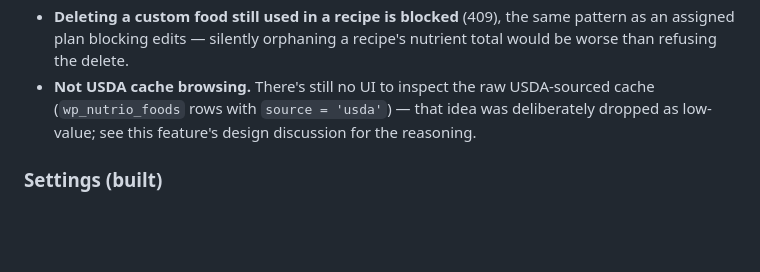
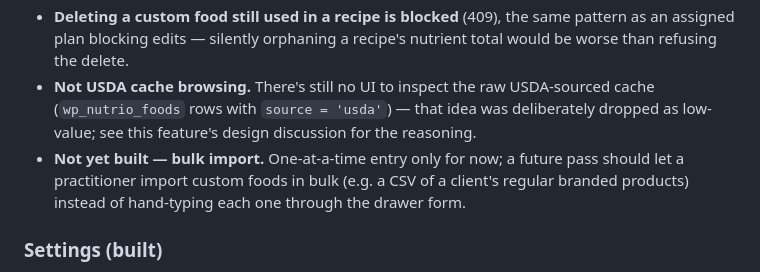
Before and after one commit to lihsaa591/merodiet, a Markdown page: JOURNEY.md, the part around the change. GitHub-like rendering; blank space fills up the shorter version.

Commit message:
docs: note deferred bulk-import for custom foods
Co-Authored-By: Claude Sonnet 5 <noreply@anthropic.com>

```diff
--- a/JOURNEY.md
+++ b/JOURNEY.md
@@ -55,6 +55,7 @@ Theme toggle (light/dark) and current-user identity live in the sidebar footer.
 - **Integration point:** the Recipe builder's ingredient search (`FoodSearch`) has a "USDA" / "My custom foods" toggle, so a custom food is usable in a recipe the same way a USDA food is.
 - **Deleting a custom food still used in a recipe is blocked** (409), the same pattern as an assigned plan blocking edits — silently orphaning a recipe's nutrient total would be worse than refusing the delete.
 - **Not USDA cache browsing.** There's still no UI to inspect the raw USDA-sourced cache (`wp_nutrio_foods` rows with `source = 'usda'`) — that idea was deliberately dropped as low-value; see this feature's design discussion for the reasoning.
+- **Not yet built — bulk import.** One-at-a-time entry only for now; a future pass should let a practitioner import custom foods in bulk (e.g. a CSV of a client's regular branded products) instead of hand-typing each one through the drawer form.
 
 ### Settings (built)
 - **Purpose:** USDA API key today; practice details and licensing still deferred.
```
